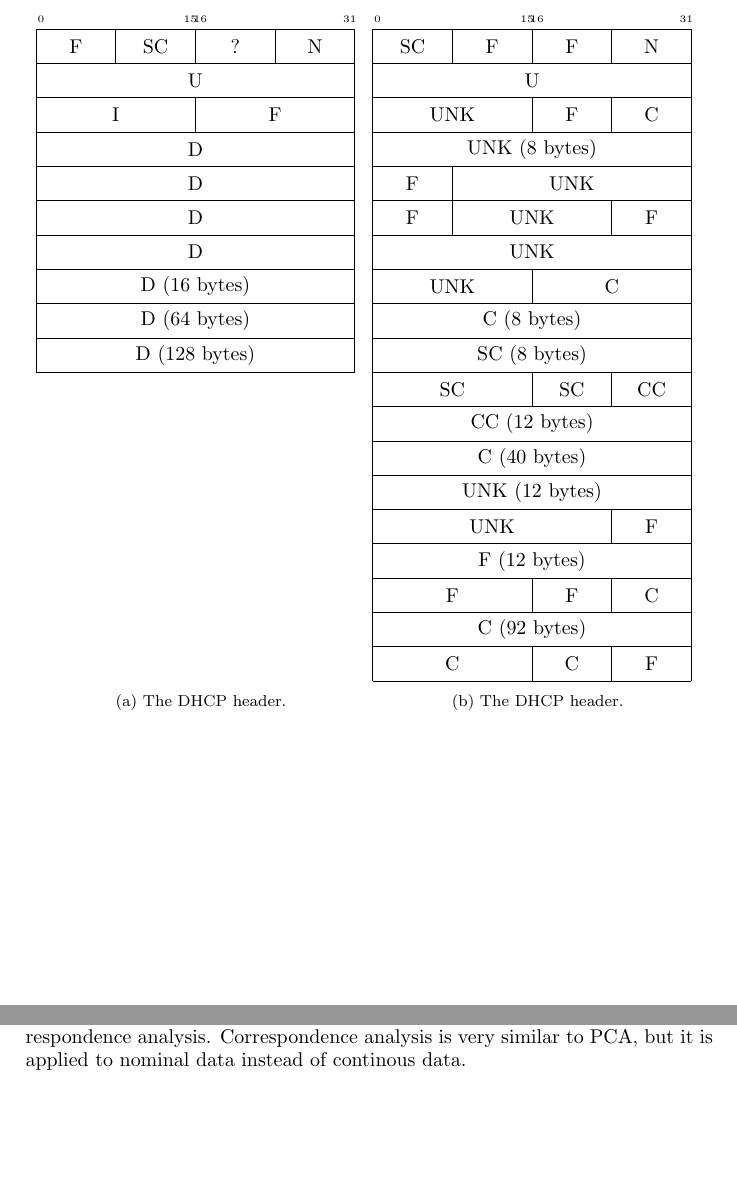
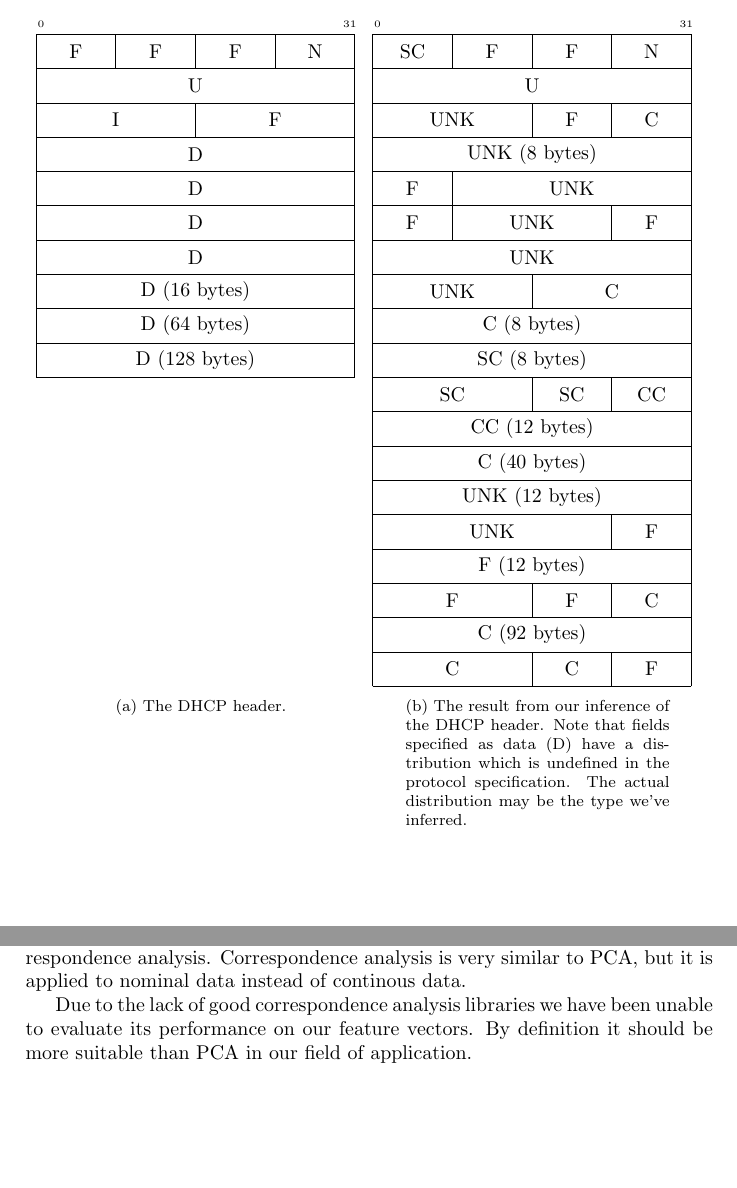
Before and after one commit to CarlEkerot/Exjobb, a LaTeX thesis (doc/report.tex): two parts of pages 33 and 35 of 38, joined at a grey line, cut so that both start at the same text, the shorter picture padded with empty space. Compiled offline with pdfLaTeX.

Commit message:
Fixed the labels and captions on field inference figures. Extended correspondence analysis section.

```diff
--- a/doc/report.tex
+++ b/doc/report.tex
@@ -1664,12 +1663,12 @@ other data-sets, the results are close to ideal.
     \centering
     \begin{subfigure}[t]{0.48\textwidth}
         \begin{bytefield}[bitwidth=0.5em]{32}
-            \bitheader{0, 15, 16, 31}\\
+            \bitheader{0, 31}\\
             \bitbox{8}{F}       % OPCode
-            \bitbox{8}{SC}      % HWType
-            \bitbox{8}{?}       % HW addr. len
+            \bitbox{8}{F}       % HWType
+            \bitbox{8}{F}       % HW addr. len
             \bitbox{8}{N}\\     % Hop-count
-            \wordbox{1}{U}\\   % Transaction ID
+            \wordbox{1}{U}\\    % Transaction ID
             \bitbox{16}{I}      % Num seconds
             \bitbox{16}{F}\\    % Flags
             \wordbox{1}{D}\\    % Client IP
@@ -1687,7 +1686,7 @@ other data-sets, the results are close to ideal.
     \end{subfigure}
     \begin{subfigure}[t]{0.48\textwidth}
         \begin{bytefield}[bitwidth=0.5em]{32}
-            \bitheader{0, 15, 16, 31}\\
+            \bitheader{0, 31}\\
             \bitbox{8}{SC}       % OPCode
             \bitbox{8}{F}      % HWType
             \bitbox{8}{F}       % HW addr. len
@@ -1725,8 +1724,11 @@ other data-sets, the results are close to ideal.
             \bitbox{8}{F}
         \end{bytefield}
         \captionsetup{width=0.8\textwidth}
-        \caption{The DHCP header.}
-        \label{bf:dhcp}
+        \caption{The result from our inference of the DHCP header. Note that
+            fields specified as data (D) have a distribution which is
+            undefined in the protocol specification. The actual distribution
+            may be the type we've inferred.}
+        \label{bf:dhcpres}
     \end{subfigure}
 \end{figure}
 
@@ -1818,7 +1820,9 @@ with the most variance. Another method which falls under the same category is
 correspondence analysis. Correspondence analysis is very similar to PCA, but
 it is applied to nominal data instead of continous data.
 
-% Need more paragraphz!
+Due to the lack of good correspondence analysis libraries we have been unable
+to evaluate its performance on our feature vectors. By definition it should
+be more suitable than PCA in our field of application.
 
 \subsection{Machine learning for field inference}
 Our methods use statistical heuristics when inferring fields. Each heuristic
```
Also changed, not shown: doc/report.pdf, doc/report.tex (13 more changed lines).
